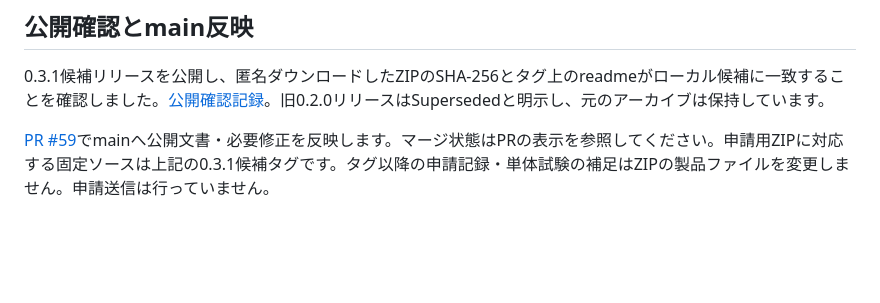
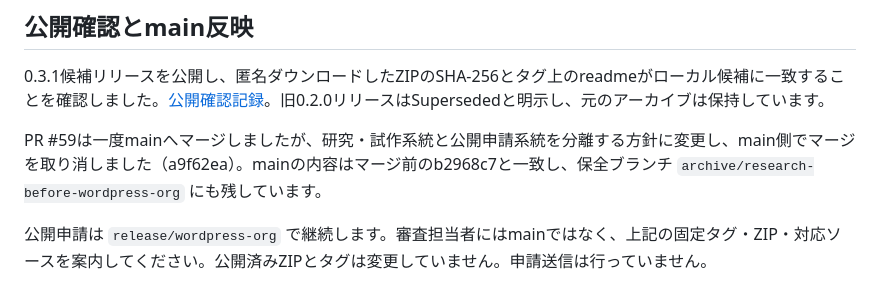
Before and after one commit to ozekihiroshi/ozeki-wordpress-resilience, a Markdown page: docs/releases/wordpress-org-submission.md, the part around the change. Drawn GitHub-style; blank space fills up the shorter version.

Commit message:
Keep submission and research branches separate

```diff
--- a/docs/releases/wordpress-org-submission.md
+++ b/docs/releases/wordpress-org-submission.md
@@ -46,4 +46,6 @@ Plugin Check 2.1.0 on WordPress 7.1.3/PHP 8.3 reported 0 errors and 103 warnings
 
 0.3.1候補リリースを公開し、匿名ダウンロードしたZIPのSHA-256とタグ上のreadmeがローカル候補に一致することを確認しました。[公開確認記録](../../evidence-public/wordpress-org-031-publication.json)。旧0.2.0リリースはSupersededと明示し、元のアーカイブは保持しています。
 
-[PR #59](https://github.com/ozekihiroshi/ozeki-wordpress-resilience/pull/59)でmainへ公開文書・必要修正を反映します。マージ状態はPRの表示を参照してください。申請用ZIPに対応する固定ソースは上記の0.3.1候補タグです。タグ以降の申請記録・単体試験の補足はZIPの製品ファイルを変更しません。申請送信は行っていません。
+PR #59は一度mainへマージしましたが、研究・試作系統と公開申請系統を分離する方針に変更し、main側でマージを取り消しました（a9f62ea）。mainの内容はマージ前のb2968c7と一致し、保全ブランチ `archive/research-before-wordpress-org` にも残しています。
+
+公開申請は `release/wordpress-org` で継続します。審査担当者にはmainではなく、上記の固定タグ・ZIP・対応ソースを案内してください。公開済みZIPとタグは変更していません。申請送信は行っていません。
```
